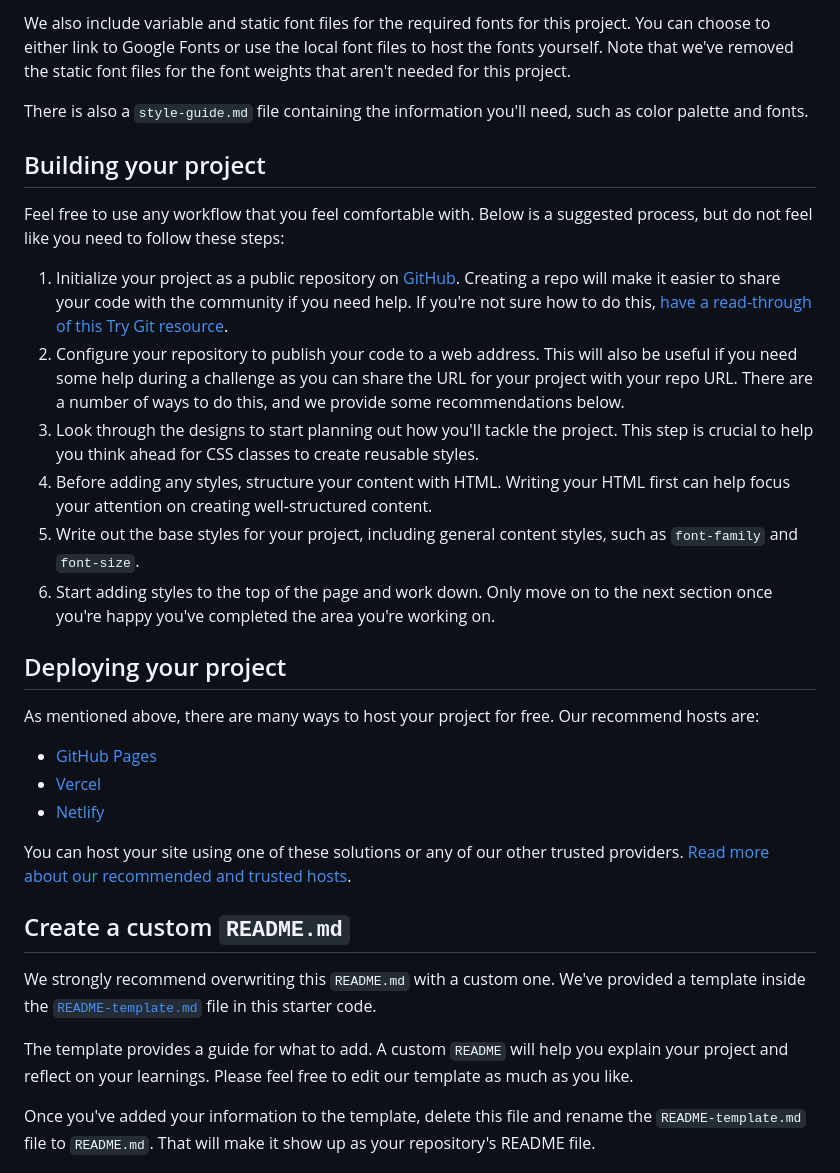
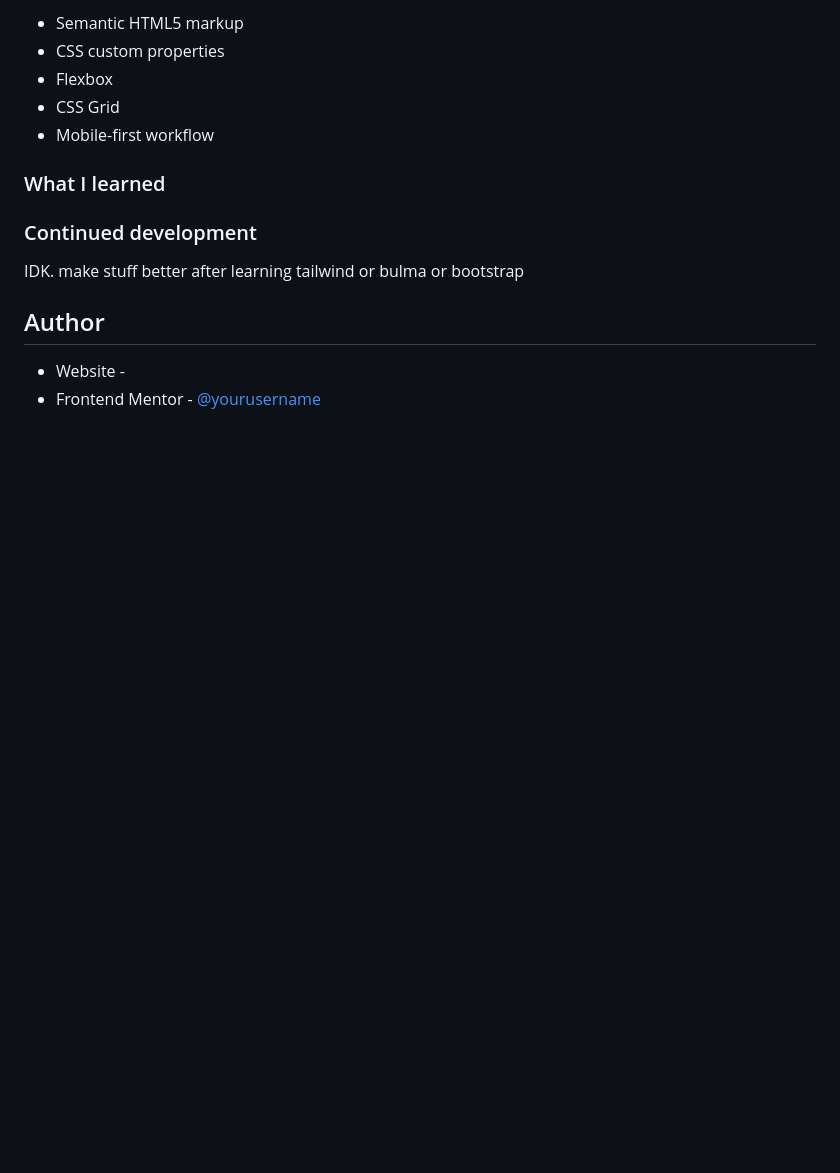
Before and after one commit to WarLoRDlArS/blog-preview-card-main, a Markdown page: README.md, the part around the change printed below. Rendered like a GitHub page; blank space fills up the shorter version.

```diff
--- a/README.md
+++ b/README.md
@@ -34,34 +40,19 @@ All the required assets for this project are in the `/assets` folder. The images
 
-We also include variable and static font files for the required fonts for this project. You can choose to either link to Google Fonts or use the local font files to host the fonts yourself. Note that we've removed the static font files for the font weights that aren't needed for this project.
+- Semantic HTML5 markup
+- CSS custom properties
+- Flexbox
+- CSS Grid
+- Mobile-first workflow
 
-There is also a `style-guide.md` file containing the information you'll need, such as color palette and fonts.
+### What I learned
 
-## Building your project
 
-Feel free to use any workflow that you feel comfortable with. Below is a suggested process, but do not feel like you need to follow these steps:
+### Continued development
+IDK. make stuff better after learning tailwind or bulma or bootstrap
 
-1. Initialize your project as a public repository on [GitHub](https://github.com/). Creating a repo will make it easier to share your code with the community if you need help. If you're not sure how to do this, [have a read-through of this Try Git resource](https://try.github.io/).
-2. Configure your repository to publish your code to a web address. This will also be useful if you need some help during a challenge as you can share the URL for your project with your repo URL. There are a number of ways to do this, and we provide some recommendations below.
-3. Look through the designs to start planning out how you'll tackle the project. This step is crucial to help you think ahead for CSS classes to create reusable styles.
-4. Before adding any styles, structure your content with HTML. Writing your HTML first can help focus your attention on creating well-structured content.
-5. Write out the base styles for your project, including general content styles, such as `font-family` and `font-size`.
-6. Start adding styles to the top of the page and work down. Only move on to the next section once you're happy you've completed the area you're working on.
+## Author
 
-## Deploying your project
+- Website -
+- Frontend Mentor - [@yourusername](https://www.frontendmentor.io/profile/WarLoRDlArS)
 
-As mentioned above, there are many ways to host your project for free. Our recommend hosts are:
 
-- [GitHub Pages](https://pages.github.com/)
-- [Vercel](https://vercel.com/)
-- [Netlify](https://www.netlify.com/)
-
-You can host your site using one of these solutions or any of our other trusted providers. [Read more about our recommended and trusted hosts](https://medium.com/frontend-mentor/frontend-mentor-trusted-hosting-providers-bf000dfebe).
-
-## Create a custom `README.md`
-
-We strongly recommend overwriting this `README.md` with a custom one. We've provided a template inside the [`README-template.md`](./README-template.md) file in this starter code.
-
-The template provides a guide for what to add. A custom `README` will help you explain your project and reflect on your learnings. Please feel free to edit our template as much as you like.
-
-Once you've added your information to the template, delete this file and rename the `README-template.md` file to `README.md`. That will make it show up as your repository's README file.
-
```
Also changed, not shown: other parts of README.md (+26 -44 lines), ScreenshotDesktop.png (added), ScreenshotMobile.png (added), 2 other files.
